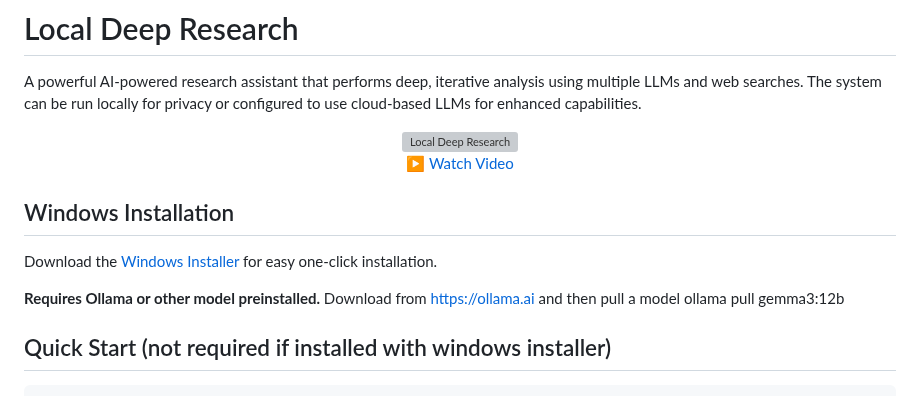
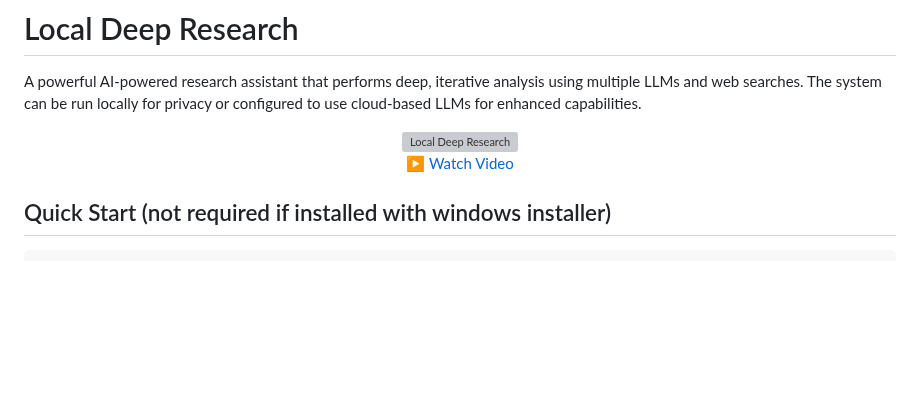
Before and after one commit to ujesh-sakariya/local-deep-research, a Markdown page: README.md, the part around the change. Drawn GitHub-style; blank space fills up the shorter version; grey boxes are pictures that could not be loaded.

```diff
--- a/README.md
+++ b/README.md
@@ -10,13 +10,7 @@ A powerful AI-powered research assistant that performs deep, iterative analysis
   </a>
 </div>
 
-## Windows Installation
 
-Download the [Windows Installer](https://github.com/LearningCircuit/local-deep-research/releases/download/v0.1.0/LocalDeepResearch_Setup.exe) for easy one-click installation.
-
-**Requires Ollama or other model preinstalled.**
-Download from https://ollama.ai and then pull a model
-ollama pull gemma3:12b
 
 ## Quick Start (not required if installed with windows installer)
 
```
